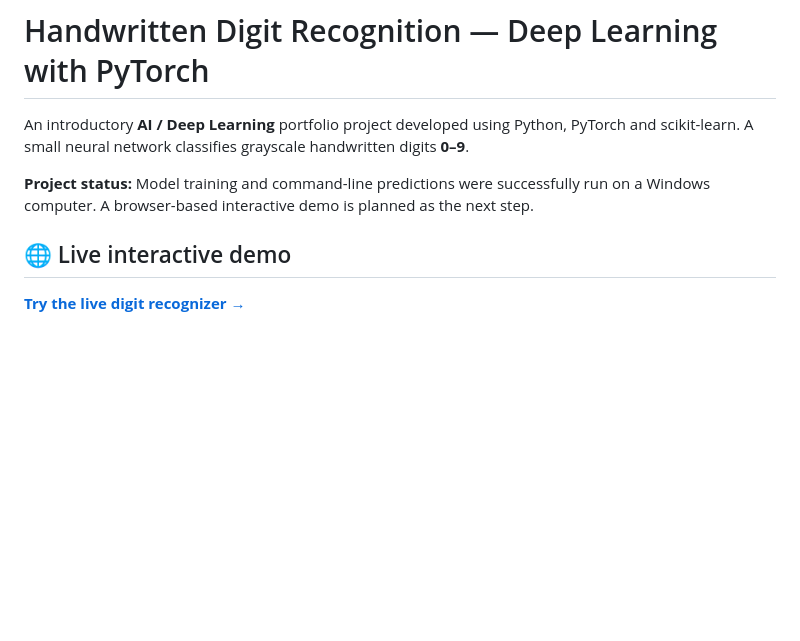
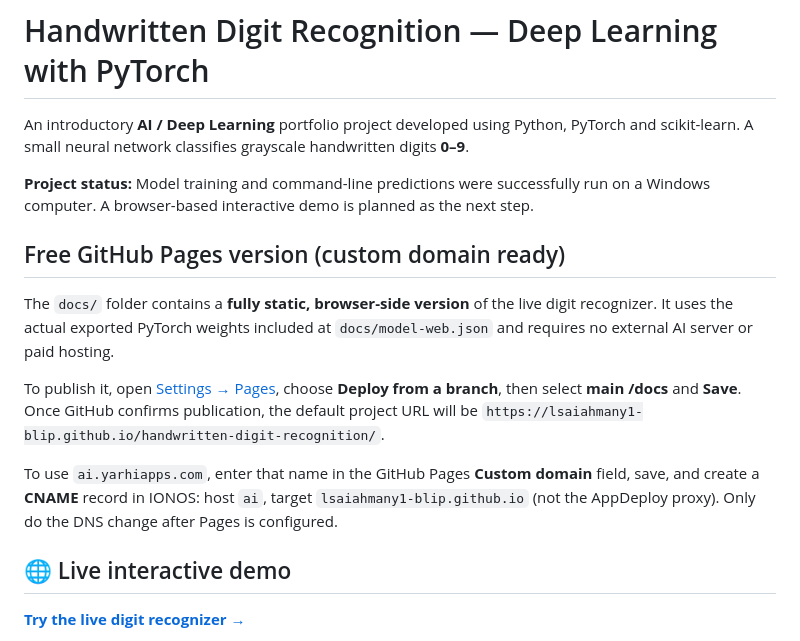
Before and after one commit to lsaiahmany1-blip/handwritten-digit-recognition, a Markdown page: README.md, the part around the change. Drawn GitHub-style; blank space fills up the shorter version.

Commit message:
docs: explain free GitHub Pages publication and custom-domain setup

```diff
--- a/README.md
+++ b/README.md
@@ -3,6 +3,14 @@
 An introductory **AI / Deep Learning** portfolio project developed using Python, PyTorch and scikit-learn. A small neural network classifies grayscale handwritten digits **0–9**.
 
 **Project status:** Model training and command-line predictions were successfully run on a Windows computer. A browser-based interactive demo is planned as the next step.
+
+## Free GitHub Pages version (custom domain ready)
+
+The `docs/` folder contains a **fully static, browser-side version** of the live digit recognizer. It uses the actual exported PyTorch weights included at `docs/model-web.json` and requires no external AI server or paid hosting.
+
+To publish it, open [Settings → Pages](https://github.com/lsaiahmany1-blip/handwritten-digit-recognition/settings/pages), choose **Deploy from a branch**, then select **main /docs** and **Save**. Once GitHub confirms publication, the default project URL will be `https://lsaiahmany1-blip.github.io/handwritten-digit-recognition/`.
+
+To use `ai.yarhiapps.com`, enter that name in the GitHub Pages **Custom domain** field, save, and create a **CNAME** record in IONOS: host `ai`, target `lsaiahmany1-blip.github.io` (not the AppDeploy proxy). Only do the DNS change after Pages is configured.
 
 ## 🌐 Live interactive demo
 
```
